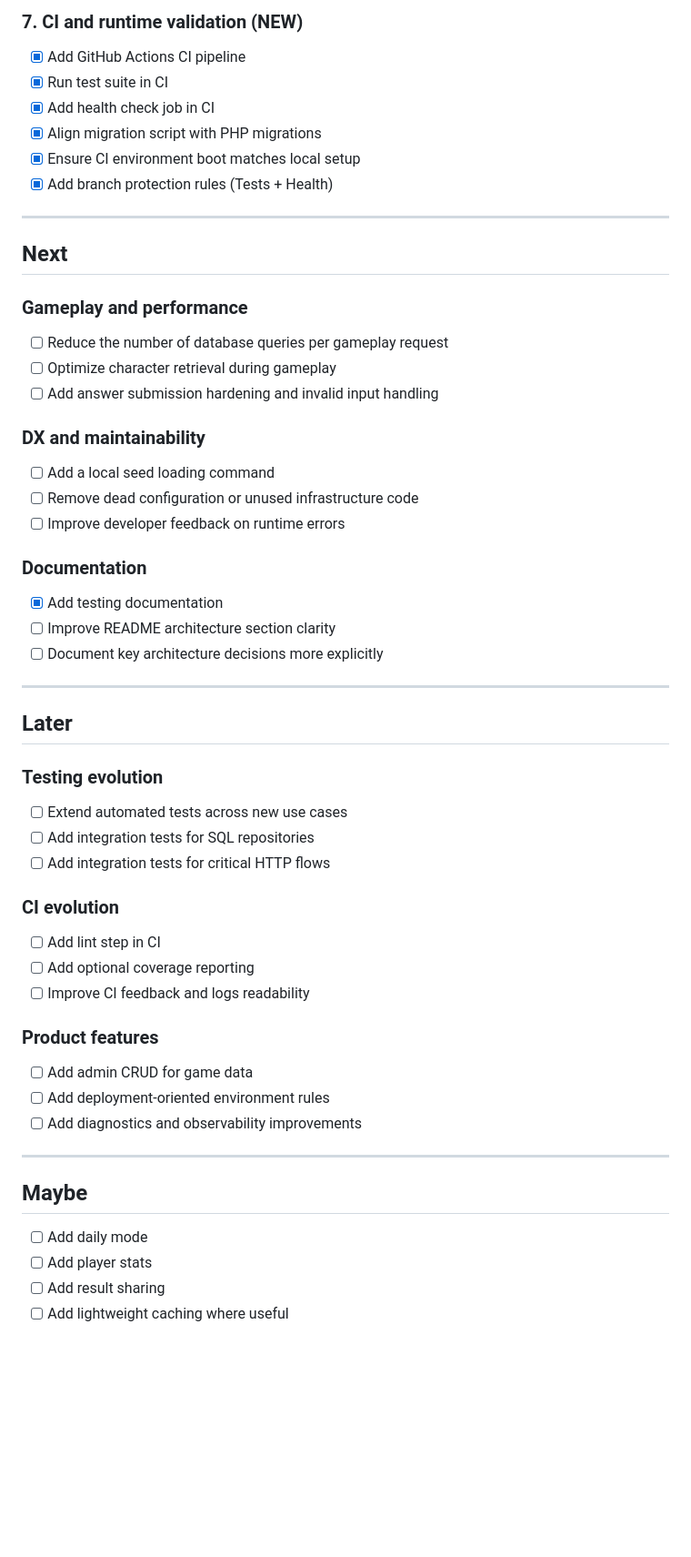
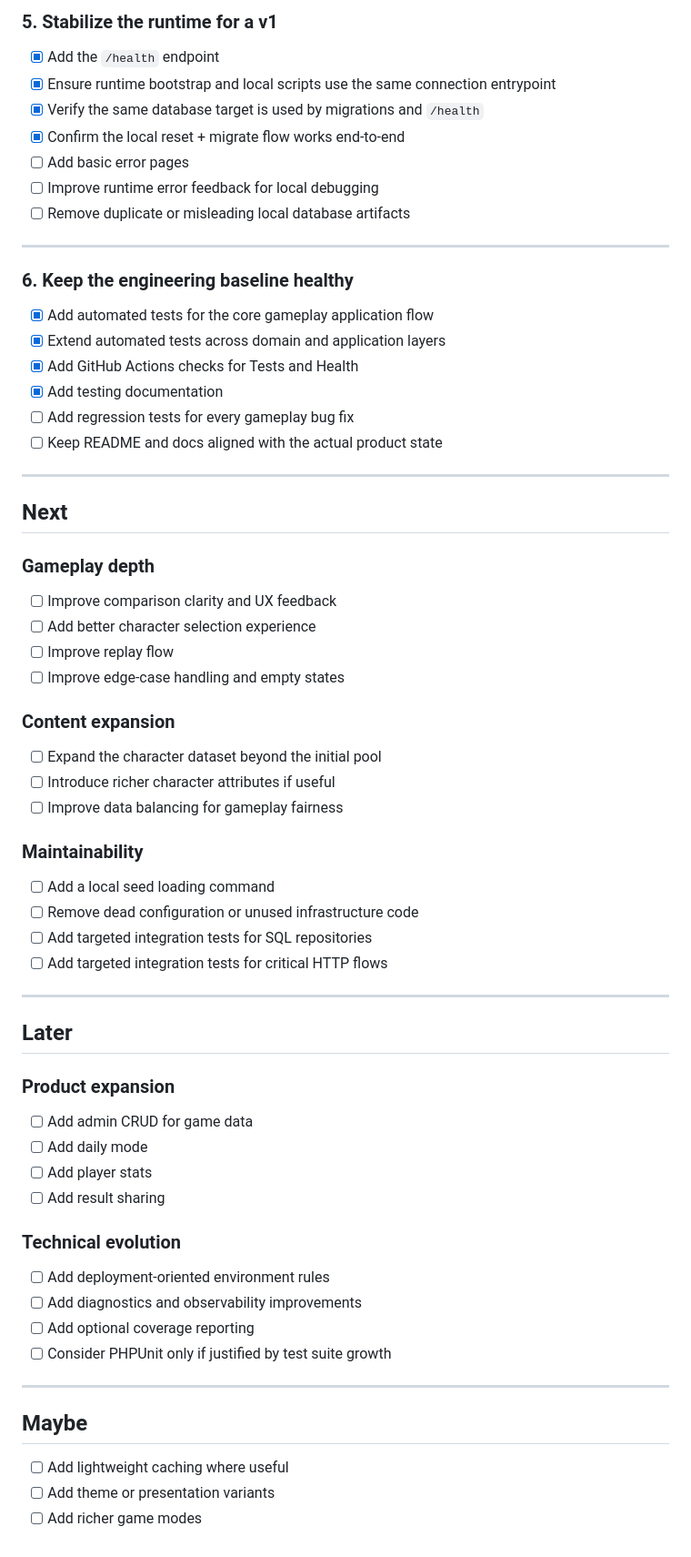
Before and after one commit to Malky-dev/soadle, a Markdown page: docs/roadmap.md, the part around one of its changes. Shown at 91% size. Drawn GitHub-style; blank space fills up the shorter version.

```diff
--- a/docs/roadmap.md
+++ b/docs/roadmap.md
@@ -58,55 +46,64 @@
 
-### 7. CI and runtime validation (NEW)
-- [x] Add GitHub Actions CI pipeline
-- [x] Run test suite in CI
-- [x] Add health check job in CI
-- [x] Align migration script with PHP migrations
-- [x] Ensure CI environment boot matches local setup
-- [x] Add branch protection rules (Tests + Health)
+### 5. Stabilize the runtime for a v1
+- [x] Add the `/health` endpoint
+- [x] Ensure runtime bootstrap and local scripts use the same connection entrypoint
+- [x] Verify the same database target is used by migrations and `/health`
+- [x] Confirm the local reset + migrate flow works end-to-end
+- [ ] Add basic error pages
+- [ ] Improve runtime error feedback for local debugging
+- [ ] Remove duplicate or misleading local database artifacts
+
+---
+
+### 6. Keep the engineering baseline healthy
+- [x] Add automated tests for the core gameplay application flow
+- [x] Extend automated tests across domain and application layers
+- [x] Add GitHub Actions checks for Tests and Health
+- [x] Add testing documentation
+- [ ] Add regression tests for every gameplay bug fix
+- [ ] Keep README and docs aligned with the actual product state
 
 ---
 
 ## Next
 
-### Gameplay and performance
-- [ ] Reduce the number of database queries per gameplay request
-- [ ] Optimize character retrieval during gameplay
-- [ ] Add answer submission hardening and invalid input handling
+### Gameplay depth
+- [ ] Improve comparison clarity and UX feedback
+- [ ] Add better character selection experience
+- [ ] Improve replay flow
+- [ ] Improve edge-case handling and empty states
 
-### DX and maintainability
+### Content expansion
+- [ ] Expand the character dataset beyond the initial pool
+- [ ] Introduce richer character attributes if useful
+- [ ] Improve data balancing for gameplay fairness
+
+### Maintainability
 - [ ] Add a local seed loading command
 - [ ] Remove dead configuration or unused infrastructure code
-- [ ] Improve developer feedback on runtime errors
-
-### Documentation
-- [x] Add testing documentation
-- [ ] Improve README architecture section clarity
-- [ ] Document key architecture decisions more explicitly
+- [ ] Add targeted integration tests for SQL repositories
+- [ ] Add targeted integration tests for critical HTTP flows
 
 ---
 
 ## Later
 
-### Testing evolution
-- [ ] Extend automated tests across new use cases
-- [ ] Add integration tests for SQL repositories
-- [ ] Add integration tests for critical HTTP flows
+### Product expansion
+- [ ] Add admin CRUD for game data
+- [ ] Add daily mode
+- [ ] Add player stats
+- [ ] Add result sharing
 
-### CI evolution
-- [ ] Add lint step in CI
-- [ ] Add optional coverage reporting
-- [ ] Improve CI feedback and logs readability
-
-### Product features
-- [ ] Add admin CRUD for game data
+### Technical evolution
 - [ ] Add deployment-oriented environment rules
 - [ ] Add diagnostics and observability improvements
+- [ ] Add optional coverage reporting
+- [ ] Consider PHPUnit only if justified by test suite growth
 
 ---
 
 ## Maybe
 
-- [ ] Add daily mode
-- [ ] Add player stats
-- [ ] Add result sharing
 - [ ] Add lightweight caching where useful
+- [ ] Add theme or presentation variants
+- [ ] Add richer game modes
```
Also changed, not shown: other parts of docs/roadmap.md (+33 -45 lines).
